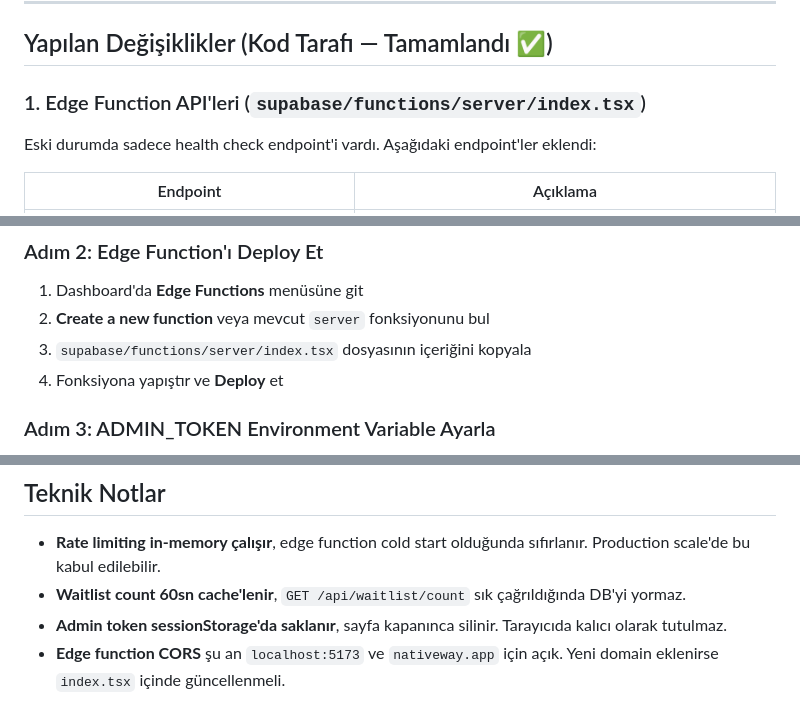
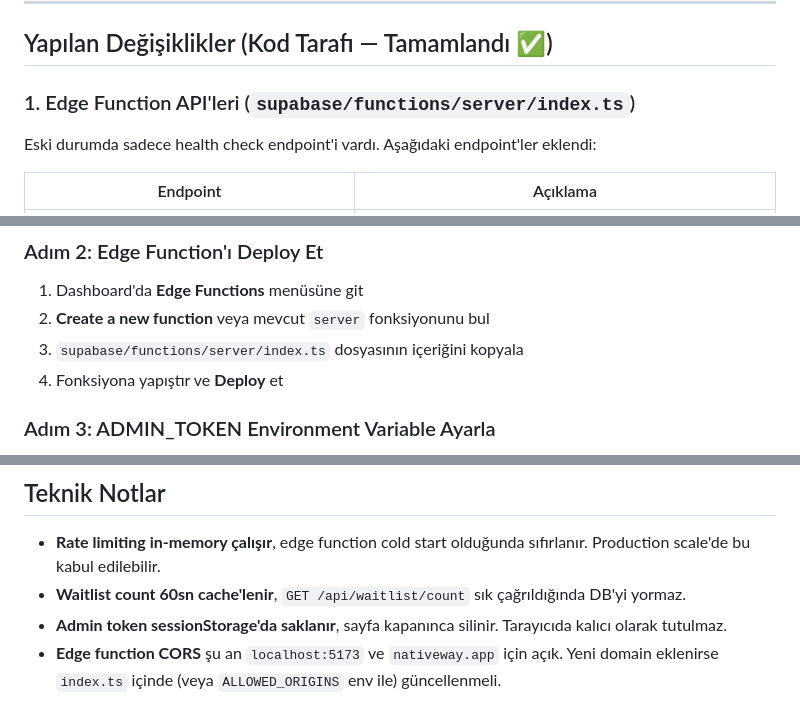
Before and after one commit to TatarAykut/Nativewebsite, a Markdown page: doc/deployment.md, 3 parts joined by grey strips. Rendered like a GitHub page.

Commit message:
docs: update edge function references to index.ts
Co-Authored-By: Claude Opus 4.8 (1M context) <noreply@anthropic.com>

```diff
--- a/doc/deployment.md
+++ b/doc/deployment.md
@@ -6,7 +6,7 @@
 
 ## Yapılan Değişiklikler (Kod Tarafı — Tamamlandı ✅)
 
-### 1. Edge Function API'leri (`supabase/functions/server/index.tsx`)
+### 1. Edge Function API'leri (`supabase/functions/server/index.ts`)
 
 Eski durumda sadece health check endpoint'i vardı. Aşağıdaki endpoint'ler eklendi:
 
@@ -79,7 +79,7 @@ CREATE POLICY "Allow anonymous inserts" ON waitlist
 
 1. Dashboard'da **Edge Functions** menüsüne git
 2. **Create a new function** veya mevcut `server` fonksiyonunu bul
-3. `supabase/functions/server/index.tsx` dosyasının içeriğini kopyala
+3. `supabase/functions/server/index.ts` dosyasının içeriğini kopyala
 4. Fonksiyona yapıştır ve **Deploy** et
 
 ### Adım 3: ADMIN_TOKEN Environment Variable Ayarla
@@ -140,4 +140,4 @@ npx vercel deploy --prod dist
 - **Rate limiting in-memory çalışır**, edge function cold start olduğunda sıfırlanır. Production scale'de bu kabul edilebilir.
 - **Waitlist count 60sn cache'lenir**, `GET /api/waitlist/count` sık çağrıldığında DB'yi yormaz.
 - **Admin token sessionStorage'da saklanır**, sayfa kapanınca silinir. Tarayıcıda kalıcı olarak tutulmaz.
-- **Edge function CORS** şu an `localhost:5173` ve `nativeway.app` için açık. Yeni domain eklenirse `index.tsx` içinde güncellenmeli.
+- **Edge function CORS** şu an `localhost:5173` ve `nativeway.app` için açık. Yeni domain eklenirse `index.ts` içinde (veya `ALLOWED_ORIGINS` env ile) güncellenmeli.
```
Also changed, not shown: doc/SUPABASE-SETUP.md (+1 -1 lines).
